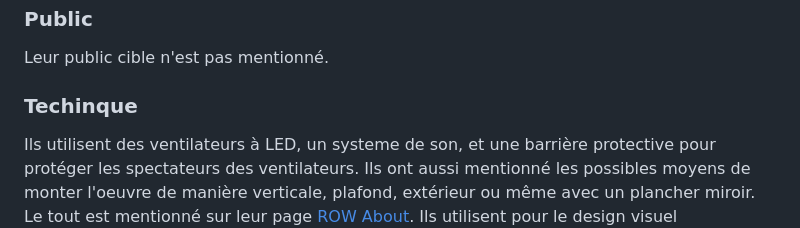
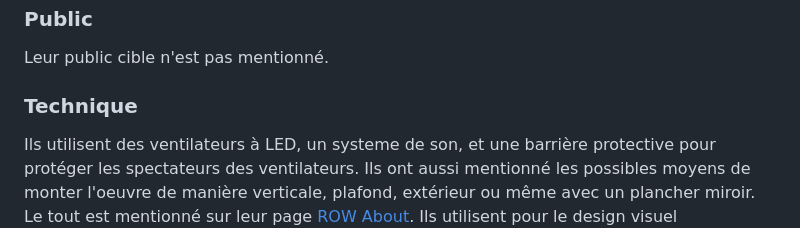
Before and after one commit to KenzaElHarrif/presentation_kenz, a Markdown page: README.md, the part around the change. GitHub-like rendering.

Commit message:
correction d'un titre

```diff
--- a/README.md
+++ b/README.md
@@ -69,7 +69,7 @@ L'installation a pour objectif de représenter les idées de la perception de l'
 ### Public
 Leur public cible n'est pas mentionné.
 
-### Techinque
+### Technique
 Ils utilisent des ventilateurs à LED, un systeme de son, et une barrière protective pour protéger les spectateurs des ventilateurs.
 Ils ont aussi mentionné les possibles moyens de monter l'oeuvre de manière verticale, plafond, extérieur ou même avec un plancher miroir. Le tout est mentionné sur leur page [ROW About](https://wearetundra.org/row_about).
 Ils utilisent pour le design visuel TouchDesigner.
```
